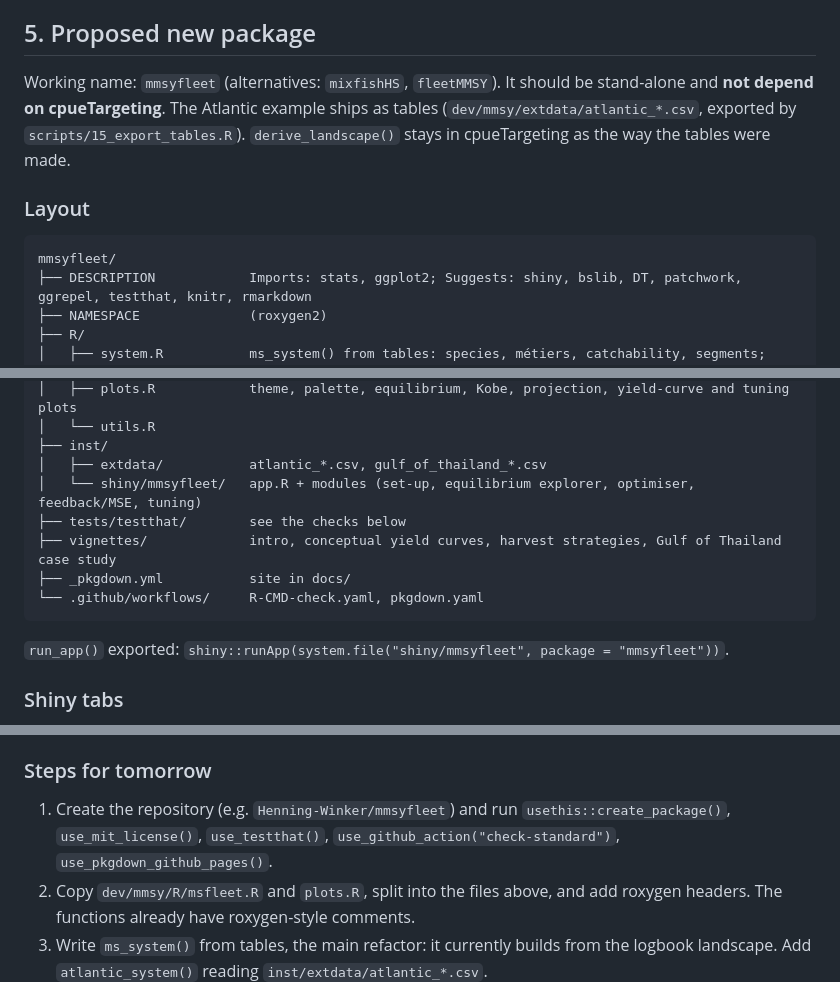
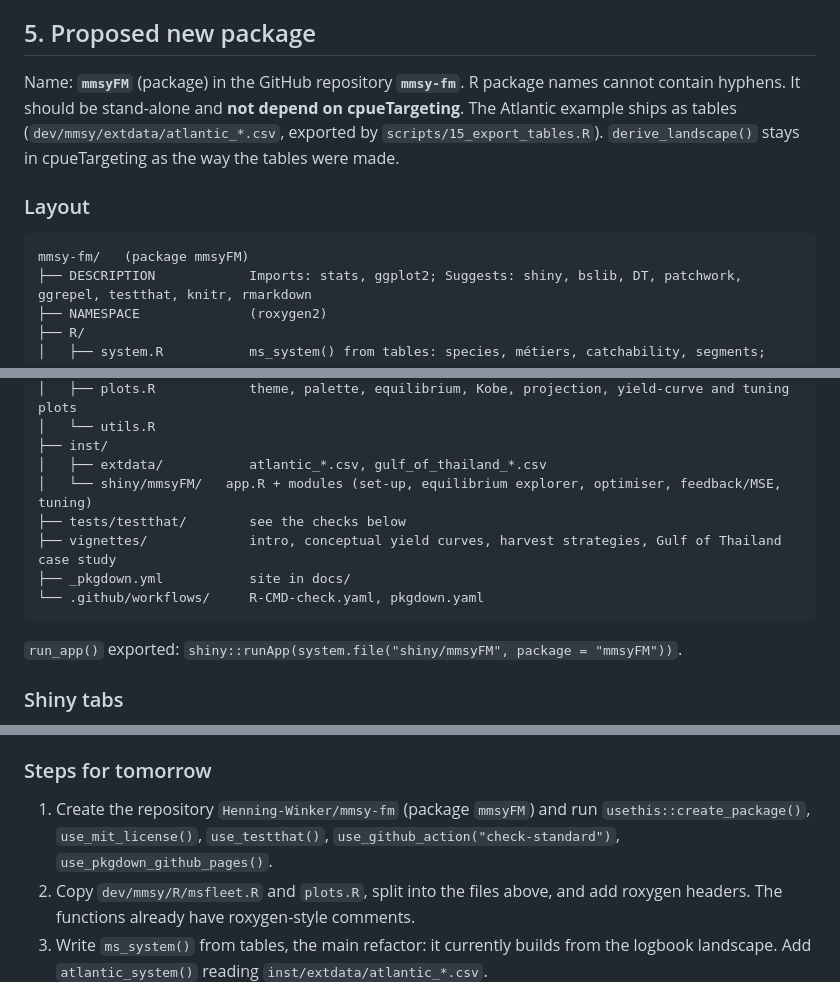
Before and after one commit to Henning-Winker/cpueTargeting, a Markdown page: dev/mmsy/HANDOVER.md, 3 parts joined by grey strips. GitHub-like rendering.

Commit message:
dev-mmsy: package name mmsyFM (repository mmsy-fm)
Co-Authored-By: Claude Opus 5.5 <noreply@anthropic.com>
Claude-Session: https://claude.ai/code/session_01N6VjbRjKZChkyPJ4nwFJbR

````diff
--- a/dev/mmsy/HANDOVER.md
+++ b/dev/mmsy/HANDOVER.md
@@ -100,12 +100,12 @@ Rule (year y, data year y − 2):  cap_g = E_ref,g · ramp(min_{i ∈ own_g} B̂
 
 ## 5. Proposed new package
 
-Working name: `mmsyfleet` (alternatives: `mixfishHS`, `fleetMMSY`). It should be stand-alone and **not depend on cpueTargeting**. The Atlantic example ships as tables (`dev/mmsy/extdata/atlantic_*.csv`, exported by `scripts/15_export_tables.R`). `derive_landscape()` stays in cpueTargeting as the way the tables were made.
+Name: **`mmsyFM`** (package) in the GitHub repository **`mmsy-fm`**. R package names cannot contain hyphens. It should be stand-alone and **not depend on cpueTargeting**. The Atlantic example ships as tables (`dev/mmsy/extdata/atlantic_*.csv`, exported by `scripts/15_export_tables.R`). `derive_landscape()` stays in cpueTargeting as the way the tables were made.
 
 ### Layout
 
 ```
-mmsyfleet/
+mmsy-fm/   (package mmsyFM)
 ├── DESCRIPTION            Imports: stats, ggplot2; Suggests: shiny, bslib, DT, patchwork, ggrepel, testthat, knitr, rmarkdown
 ├── NAMESPACE              (roxygen2)
 ├── R/
@@ -122,14 +122,14 @@ mmsyfleet/
 │   └── utils.R
 ├── inst/
 │   ├── extdata/           atlantic_*.csv, gulf_of_thailand_*.csv
-│   └── shiny/mmsyfleet/   app.R + modules (set-up, equilibrium explorer, optimiser, feedback/MSE, tuning)
+│   └── shiny/mmsyFM/   app.R + modules (set-up, equilibrium explorer, optimiser, feedback/MSE, tuning)
 ├── tests/testthat/        see the checks below
 ├── vignettes/             intro, conceptual yield curves, harvest strategies, Gulf of Thailand case study
 ├── _pkgdown.yml           site in docs/
 └── .github/workflows/     R-CMD-check.yaml, pkgdown.yaml
 ```
 
-`run_app()` exported: `shiny::runApp(system.file("shiny/mmsyfleet", package = "mmsyfleet"))`.
+`run_app()` exported: `shiny::runApp(system.file("shiny/mmsyFM", package = "mmsyFM"))`.
 
 ### Shiny tabs
 
@@ -154,7 +154,7 @@ The grid computations run in about 10–60 s, so use `shiny::ExtendedTask` or a
 
 ### Steps for tomorrow
 
-1. Create the repository (e.g. `Henning-Winker/mmsyfleet`) and run `usethis::create_package()`, `use_mit_license()`, `use_testthat()`, `use_github_action("check-standard")`, `use_pkgdown_github_pages()`.
+1. Create the repository `Henning-Winker/mmsy-fm` (package `mmsyFM`) and run `usethis::create_package()`, `use_mit_license()`, `use_testthat()`, `use_github_action("check-standard")`, `use_pkgdown_github_pages()`.
 2. Copy `dev/mmsy/R/msfleet.R` and `plots.R`, split into the files above, and add roxygen headers. The functions already have roxygen-style comments.
 3. Write `ms_system()` from tables, the main refactor: it currently builds from the logbook landscape. Add `atlantic_system()` reading `inst/extdata/atlantic_*.csv`.
 4. Port the checks to `tests/testthat`.
````
